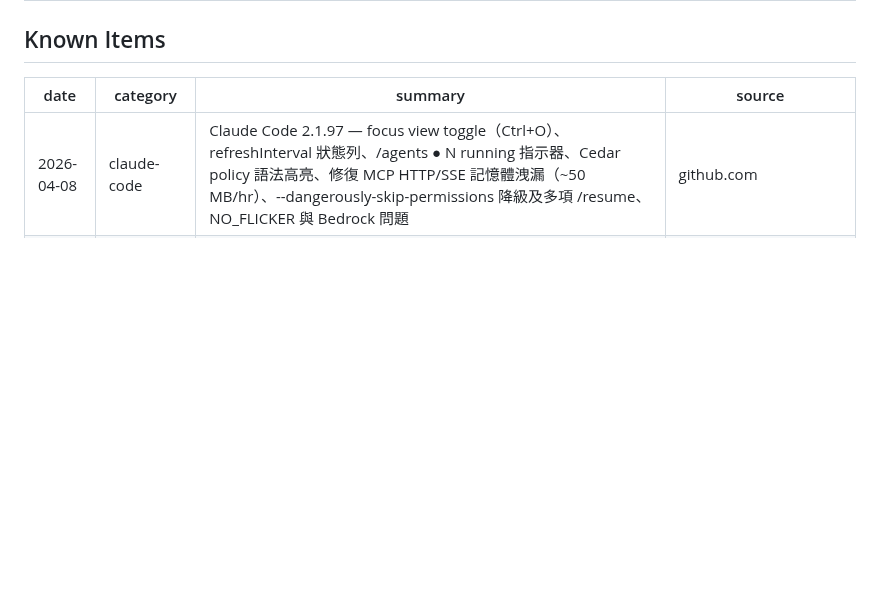
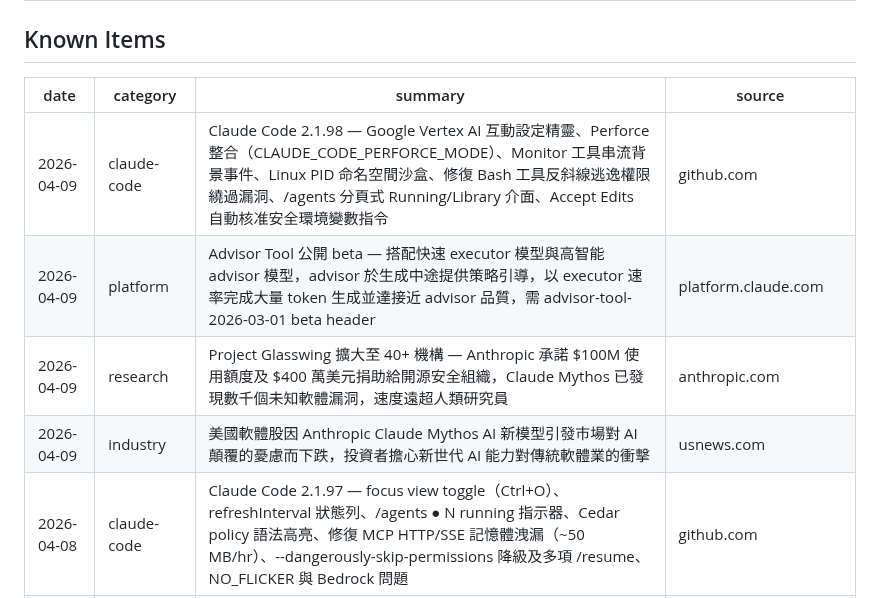
Before and after one commit to Clementtang/claude-pulse, a Markdown page: claude_pulse_log.md, the part around the change. GitHub-like rendering; blank space fills up the shorter version.

Commit message:
pulse: add 4 items 2026-04-09
https://claude.ai/code/session_01VJK1Btnio8MvAMrNsnNDyU

```diff
--- a/claude_pulse_log.md
+++ b/claude_pulse_log.md
@@ -10,6 +10,10 @@ type: reference
 
 | date       | category    | summary                                                                                                                                                                                               | source                 |
 | ---------- | ----------- | ----------------------------------------------------------------------------------------------------------------------------------------------------------------------------------------------------- | ---------------------- |
+| 2026-04-09 | claude-code | Claude Code 2.1.98 — Google Vertex AI 互動設定精靈、Perforce 整合（CLAUDE_CODE_PERFORCE_MODE）、Monitor 工具串流背景事件、Linux PID 命名空間沙盒、修復 Bash 工具反斜線逃逸權限繞過漏洞、/agents 分頁式 Running/Library 介面、Accept Edits 自動核准安全環境變數指令 | github.com             |
+| 2026-04-09 | platform    | Advisor Tool 公開 beta — 搭配快速 executor 模型與高智能 advisor 模型，advisor 於生成中途提供策略引導，以 executor 速率完成大量 token 生成並達接近 advisor 品質，需 advisor-tool-2026-03-01 beta header | platform.claude.com    |
+| 2026-04-09 | research    | Project Glasswing 擴大至 40+ 機構 — Anthropic 承諾 $100M 使用額度及 $400 萬美元捐助給開源安全組織，Claude Mythos 已發現數千個未知軟體漏洞，速度遠超人類研究員                                       | anthropic.com          |
+| 2026-04-09 | industry    | 美國軟體股因 Anthropic Claude Mythos AI 新模型引發市場對 AI 顛覆的憂慮而下跌，投資者擔心新世代 AI 能力對傳統軟體業的衝擊                                                                             | usnews.com             |
 | 2026-04-08 | claude-code | Claude Code 2.1.97 — focus view toggle（Ctrl+O）、refreshInterval 狀態列、/agents ● N running 指示器、Cedar policy 語法高亮、修復 MCP HTTP/SSE 記憶體洩漏（~50 MB/hr）、--dangerously-skip-permissions 降級及多項 /resume、NO_FLICKER 與 Bedrock 問題 | github.com             |
 | 2026-04-08 | platform    | Claude Managed Agents 公開 beta — 全托管 agent 執行環境，含安全沙盒、內建工具、SSE 串流，需 managed-agents-2026-04-01 beta header，支援容器設定與 session API | platform.claude.com    |
 | 2026-04-08 | platform    | ant CLI 正式推出 — 命令列 Claude API 客戶端，原生整合 Claude Code，支援 YAML 版控 API 資源，加速 API 互動 | platform.claude.com    |
```
